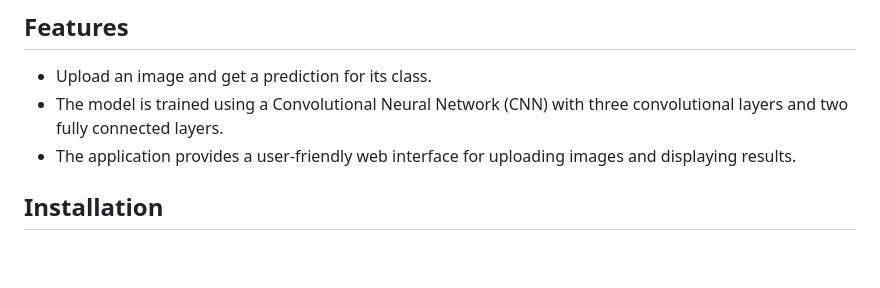
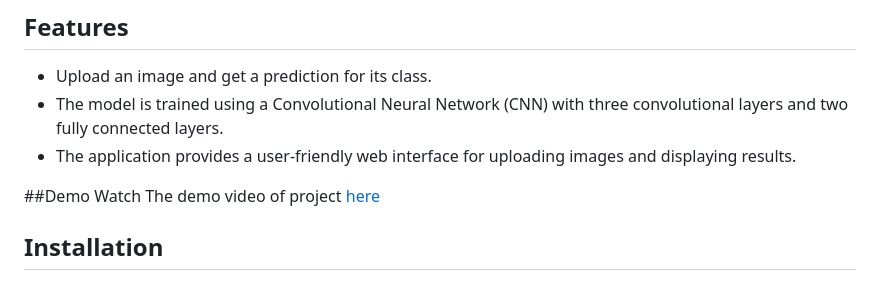
Before and after one commit to AdityaAgarwal664/Image-Classification-with-CNN-and-Neural-Network, a Markdown page: README.md, the part around the change. Drawn GitHub-style; blank space fills up the shorter version.

Commit message:
Update README.md
link added

```diff
--- a/README.md
+++ b/README.md
@@ -9,6 +9,8 @@ This project is an image classification application built using Flask and PyTorc
 - The model is trained using a Convolutional Neural Network (CNN) with three convolutional layers and two fully connected layers.
 - The application provides a user-friendly web interface for uploading images and displaying results.
 
+##Demo
+Watch The demo video of project [here](https://youtu.be/KWtoJcNkLYY)
 ## Installation
 
 ### Prerequisites
```
